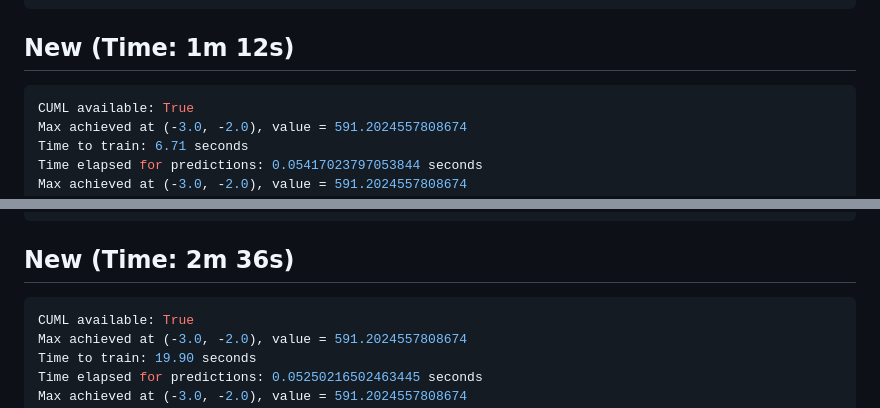
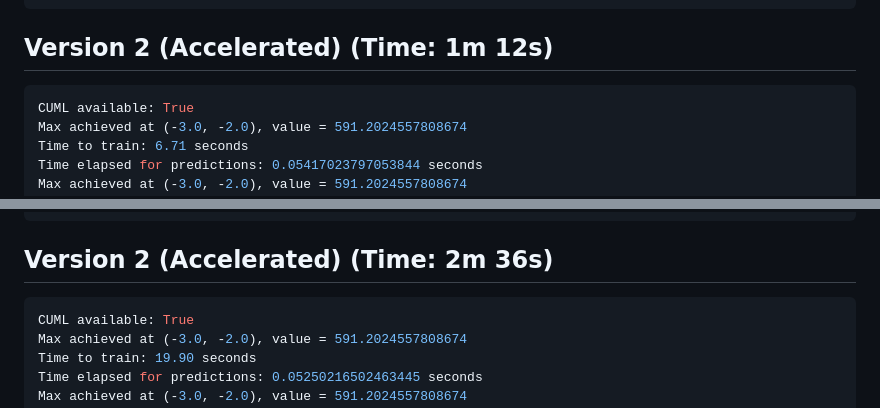
Before and after one commit to ut-padas/affini, a Markdown page: docs/comparision_v1_v2.md, 2 parts joined by grey strips. GitHub-like rendering.

````diff
--- a/docs/comparision_old_v_new.md
+++ b/docs/comparision_v1_v2.md
@@ -165,7 +165,7 @@ Time elapsed for predictions: 0.6009737669955939 seconds
 \end{table}
 ```
 
-## New (Time: 1m 12s)
+## Version 2 (Accelerated) (Time: 1m 12s)
 ```sh
 CUML available: True
 Max achieved at (-3.0, -2.0), value = 591.2024557808674
@@ -245,7 +245,7 @@ Time elapsed for predictions: 0.7478364929556847 seconds
 \end{table}
 ```
 
-## New (Time: 2m 36s)
+## Version 2 (Accelerated) (Time: 2m 36s)
 ```sh
 CUML available: True
 Max achieved at (-3.0, -2.0), value = 591.2024557808674
````
Also changed, not shown: other parts of docs/comparision_v1_v2.md (+10 -10 lines).
